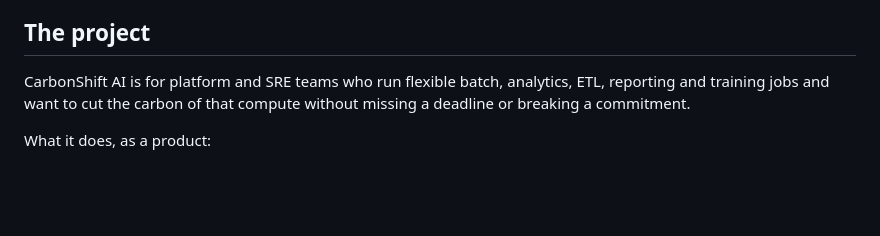
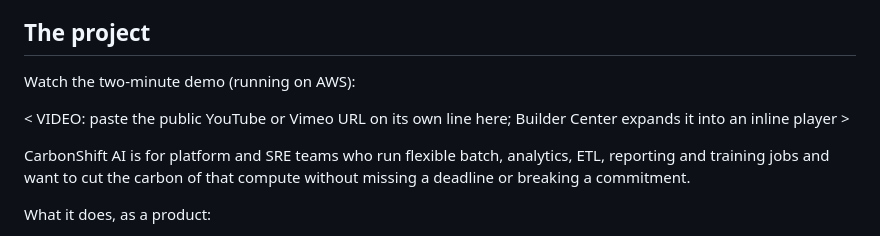
Before and after one commit to vjraghavanv/carbonshift-ai, a Markdown page: submission/article/body.md, the part around the change. Drawn GitHub-style; blank space fills up the shorter version.

Commit message:
Add video embed placeholder near the top of the article

```diff
--- a/submission/article/body.md
+++ b/submission/article/body.md
@@ -5,6 +5,10 @@ By Koodal AI Labs
 A lot of cloud work does not have to run the instant it is queued. Nightly rollups, ETL, report generation, model retraining: these can slide a few hours, or move to a region whose grid is cleaner right now, and still finish comfortably before their deadline. CarbonShift AI is an agent that makes that call. It reads a workload, works out the legal ways to run it, and hands Strands Decider 2B one bounded question: of these feasible options, which best trades lower carbon against a safe deadline margin and the job's priority? On a held-out test set the decider matched an Amazon Bedrock LLM on accuracy, 100 percent to 100 percent, while answering in a steady 3.3 seconds against the LLM's 4.9 second median and 14.7 second tail. Same answers, far more predictable, for a fraction of a cent per thousand decisions.
 
 ## The project
+
+Watch the two-minute demo (running on AWS):
+
+< VIDEO: paste the public YouTube or Vimeo URL on its own line here; Builder Center expands it into an inline player >
 
 CarbonShift AI is for platform and SRE teams who run flexible batch, analytics, ETL, reporting and training jobs and want to cut the carbon of that compute without missing a deadline or breaking a commitment.
 
```
